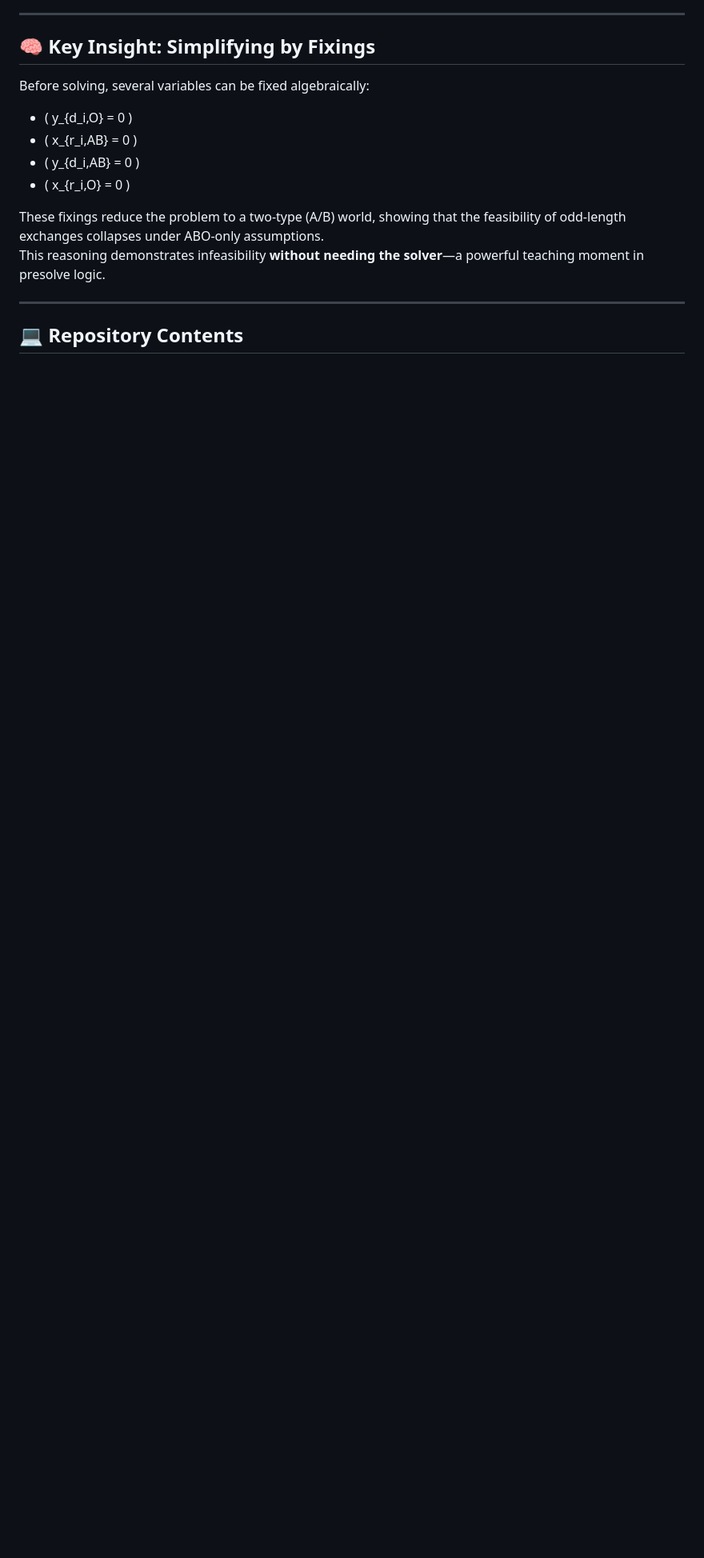
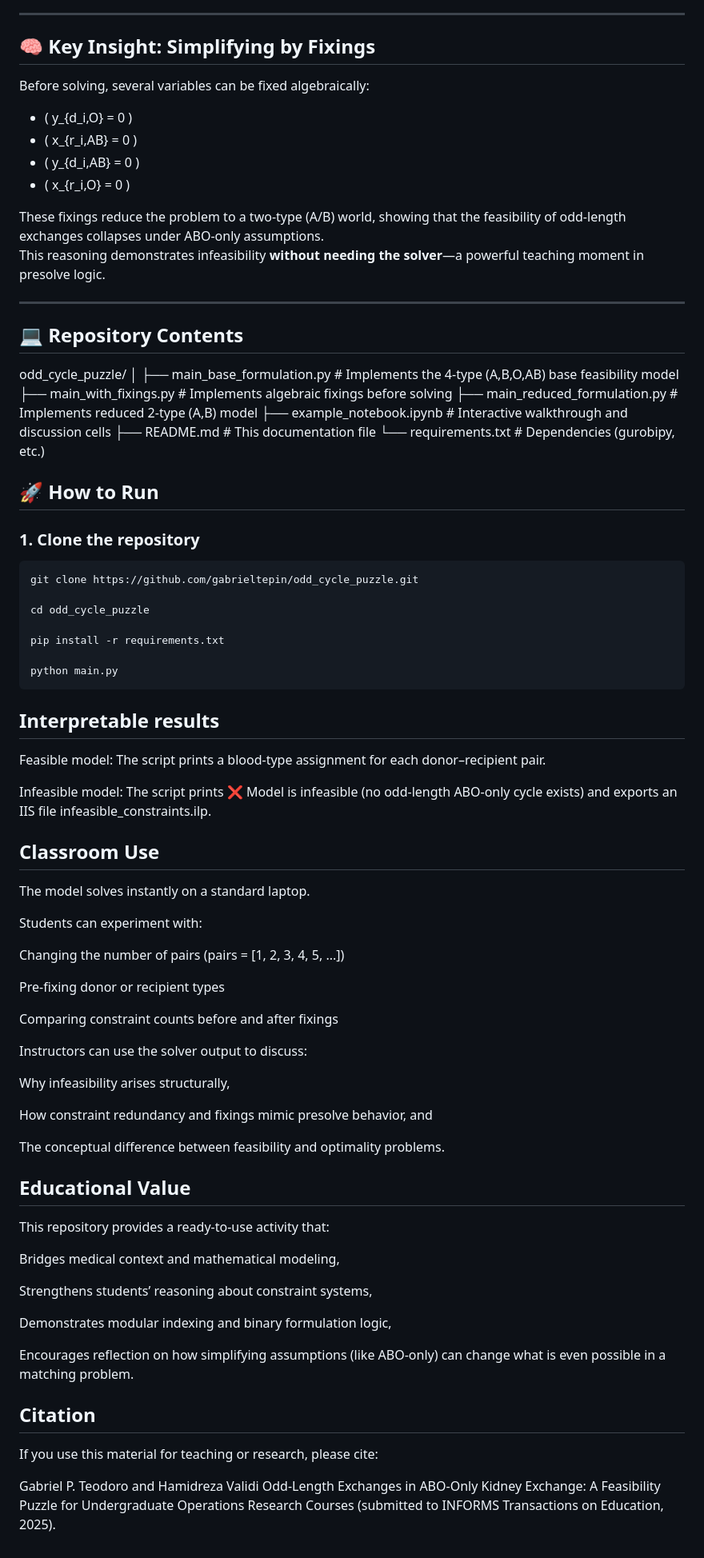
Before and after one commit to gabrieltepin/odd_cycle_puzzle, a Markdown page: README.md, the part around the change. Shown: that part at 80% size. GitHub-like rendering; blank space fills up the shorter version.

````diff
--- a/README.md
+++ b/README.md
@@ -69,3 +69,73 @@ This reasoning demonstrates infeasibility **without needing the solver**—a pow
 ---
 
 ## 💻 Repository Contents
+
+odd_cycle_puzzle/
+│
+├── main_base_formulation.py # Implements the 4-type (A,B,O,AB) base feasibility model
+├── main_with_fixings.py # Implements algebraic fixings before solving
+├── main_reduced_formulation.py # Implements reduced 2-type (A,B) model
+├── example_notebook.ipynb # Interactive walkthrough and discussion cells
+├── README.md # This documentation file
+└── requirements.txt # Dependencies (gurobipy, etc.)
+
+## 🚀 How to Run
+
+### 1. Clone the repository
+```bash
+git clone https://github.com/gabrieltepin/odd_cycle_puzzle.git
+
+cd odd_cycle_puzzle
+
+pip install -r requirements.txt
+
+python main.py
+```
+
+## Interpretable results
+
+Feasible model: The script prints a blood-type assignment for each donor–recipient pair.
+
+Infeasible model: The script prints
+❌ Model is infeasible (no odd-length ABO-only cycle exists)
+and exports an IIS file infeasible_constraints.ilp.
+
+## Classroom Use
+
+The model solves instantly on a standard laptop.
+
+Students can experiment with:
+
+Changing the number of pairs (pairs = [1, 2, 3, 4, 5, ...])
+
+Pre-fixing donor or recipient types
+
+Comparing constraint counts before and after fixings
+
+Instructors can use the solver output to discuss:
+
+Why infeasibility arises structurally,
+
+How constraint redundancy and fixings mimic presolve behavior, and
+
+The conceptual difference between feasibility and optimality problems.
+
+## Educational Value
+
+This repository provides a ready-to-use activity that:
+
+Bridges medical context and mathematical modeling,
+
+Strengthens students’ reasoning about constraint systems,
+
+Demonstrates modular indexing and binary formulation logic,
+
+Encourages reflection on how simplifying assumptions (like ABO-only) can change what is even possible in a matching problem.
+
+## Citation
+
+If you use this material for teaching or research, please cite:
+
+Gabriel P. Teodoro and Hamidreza Validi
+Odd-Length Exchanges in ABO-Only Kidney Exchange: A Feasibility Puzzle for Undergraduate Operations Research Courses
+(submitted to INFORMS Transactions on Education, 2025).
````
